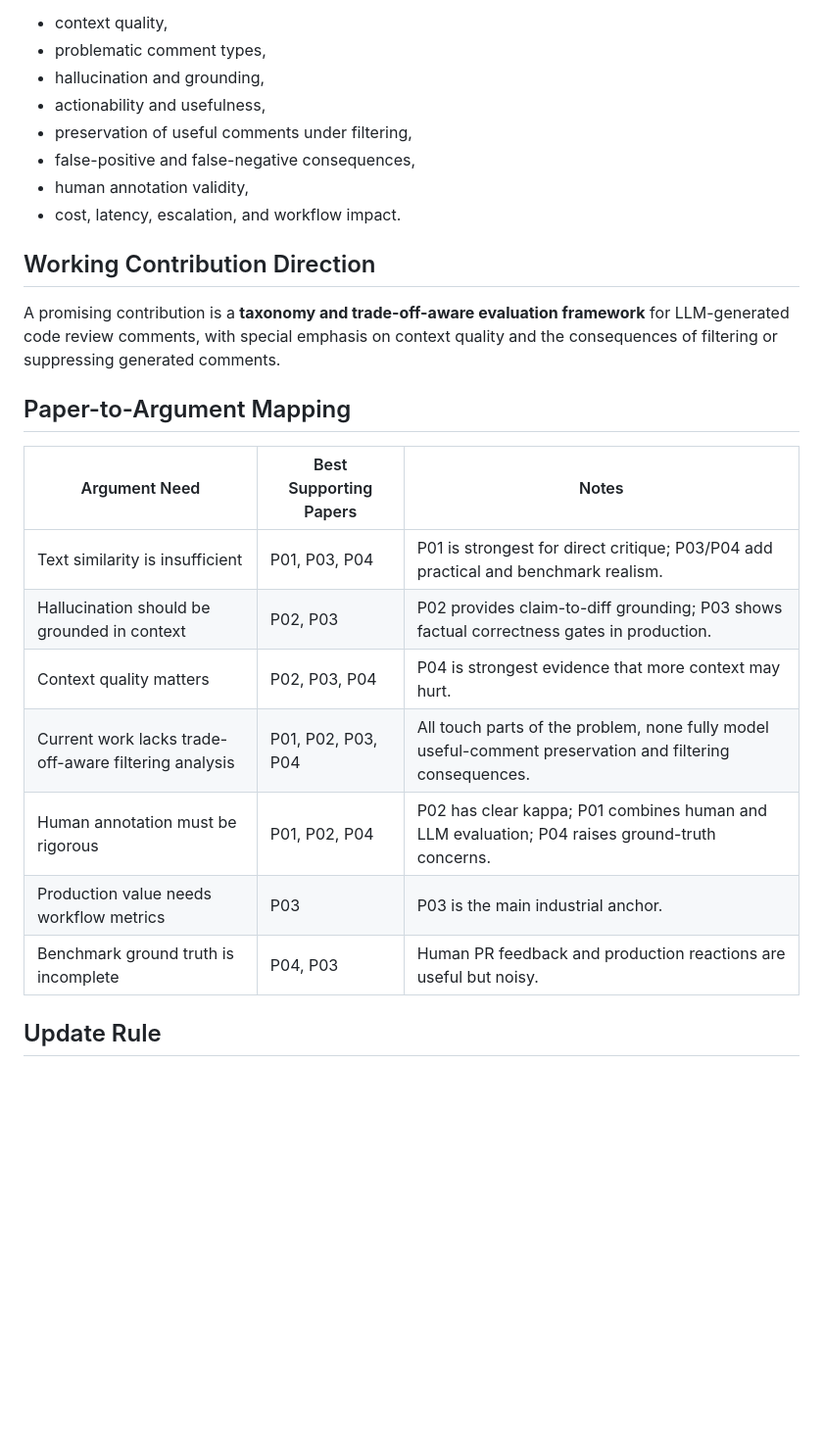
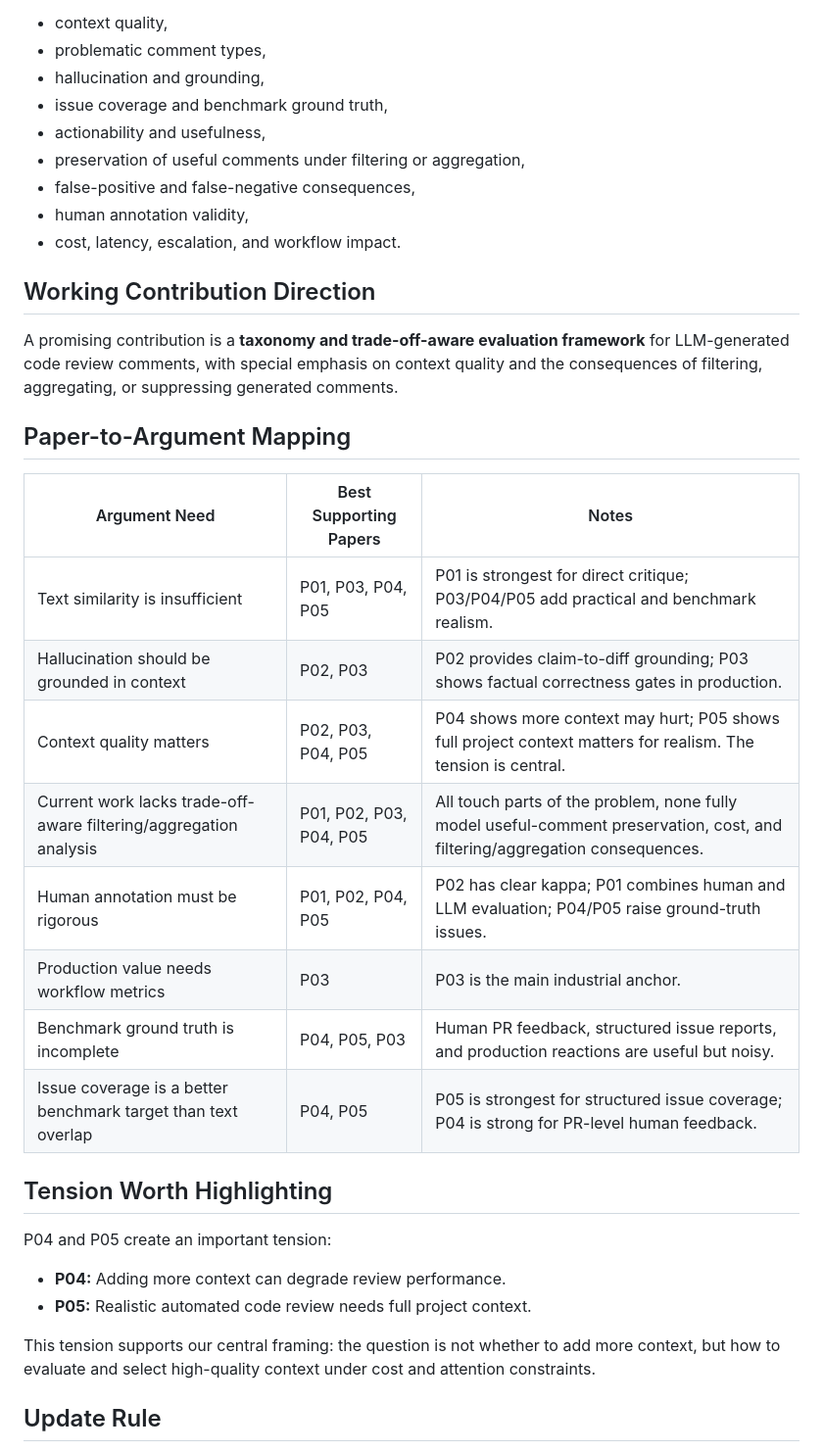
Before and after one commit to mahdimalverdi/llm-code-review-evaluation, a Markdown page: matrices/cross-paper-synthesis.md, the part around one of its changes. Shown at 98% size. GitHub-like rendering; blank space fills up the shorter version.

```diff
--- a/matrices/cross-paper-synthesis.md
+++ b/matrices/cross-paper-synthesis.md
@@ -51,27 +52,38 @@ The first four papers show that the field is improving its evaluation of LLM-bas
 - context quality,
 - problematic comment types,
 - hallucination and grounding,
+- issue coverage and benchmark ground truth,
 - actionability and usefulness,
-- preservation of useful comments under filtering,
+- preservation of useful comments under filtering or aggregation,
 - false-positive and false-negative consequences,
 - human annotation validity,
 - cost, latency, escalation, and workflow impact.
 
 ## Working Contribution Direction
 
-A promising contribution is a **taxonomy and trade-off-aware evaluation framework** for LLM-generated code review comments, with special emphasis on context quality and the consequences of filtering or suppressing generated comments.
+A promising contribution is a **taxonomy and trade-off-aware evaluation framework** for LLM-generated code review comments, with special emphasis on context quality and the consequences of filtering, aggregating, or suppressing generated comments.
 
 ## Paper-to-Argument Mapping
 
 | Argument Need | Best Supporting Papers | Notes |
 |---|---|---|
-| Text similarity is insufficient | P01, P03, P04 | P01 is strongest for direct critique; P03/P04 add practical and benchmark realism. |
+| Text similarity is insufficient | P01, P03, P04, P05 | P01 is strongest for direct critique; P03/P04/P05 add practical and benchmark realism. |
 | Hallucination should be grounded in context | P02, P03 | P02 provides claim-to-diff grounding; P03 shows factual correctness gates in production. |
-| Context quality matters | P02, P03, P04 | P04 is strongest evidence that more context may hurt. |
-| Current work lacks trade-off-aware filtering analysis | P01, P02, P03, P04 | All touch parts of the problem, none fully model useful-comment preservation and filtering consequences. |
-| Human annotation must be rigorous | P01, P02, P04 | P02 has clear kappa; P01 combines human and LLM evaluation; P04 raises ground-truth concerns. |
+| Context quality matters | P02, P03, P04, P05 | P04 shows more context may hurt; P05 shows full project context matters for realism. The tension is central. |
+| Current work lacks trade-off-aware filtering/aggregation analysis | P01, P02, P03, P04, P05 | All touch parts of the problem, none fully model useful-comment preservation, cost, and filtering/aggregation consequences. |
+| Human annotation must be rigorous | P01, P02, P04, P05 | P02 has clear kappa; P01 combines human and LLM evaluation; P04/P05 raise ground-truth issues. |
 | Production value needs workflow metrics | P03 | P03 is the main industrial anchor. |
-| Benchmark ground truth is incomplete | P04, P03 | Human PR feedback and production reactions are useful but noisy. |
+| Benchmark ground truth is incomplete | P04, P05, P03 | Human PR feedback, structured issue reports, and production reactions are useful but noisy. |
+| Issue coverage is a better benchmark target than text overlap | P04, P05 | P05 is strongest for structured issue coverage; P04 is strong for PR-level human feedback. |
+
+## Tension Worth Highlighting
+
+P04 and P05 create an important tension:
+
+- **P04:** Adding more context can degrade review performance.
+- **P05:** Realistic automated code review needs full project context.
+
+This tension supports our central framing: the question is not whether to add more context, but how to evaluate and select high-quality context under cost and attention constraints.
 
 ## Update Rule
 
```
Also changed, not shown: other parts of matrices/cross-paper-synthesis.md (+13 -12 lines).
